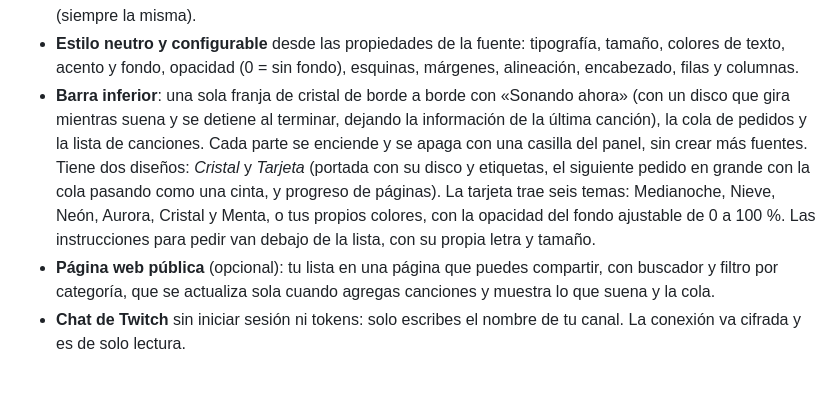
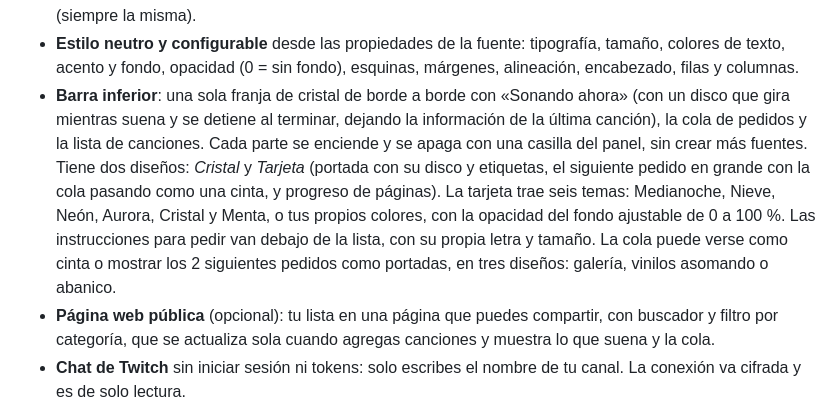
Before and after one commit to alejox/ac-songlist, a Markdown page: README.md, the part around the change. GitHub-like rendering; blank space fills up the shorter version.

```diff
--- a/README.md
+++ b/README.md
@@ -25,7 +25,7 @@ Plugin nativo de OBS (C++/Qt) para streamers que tocan en directo. Sin servicios
 - **Skins retro** además del minimalista: casete (con carretes que giran), equipo de sonido (display de puntos con ecualizador y marquesina) y vinilo (disco girando). Sirven para la tarjeta, la cola y la lista.
 - **Tocadiscos** para «Sonando ahora»: funda con portada, vinilo y brazo, con los colores de la portada. En cada canción se ve el cambio de disco: el brazo se levanta, el disco se guarda, la funda sale, entra la nueva y el brazo baja. Las canciones no traen portada, así que el plugin genera una para cada una (siempre la misma).
 - **Estilo neutro y configurable** desde las propiedades de la fuente: tipografía, tamaño, colores de texto, acento y fondo, opacidad (0 = sin fondo), esquinas, márgenes, alineación, encabezado, filas y columnas.
-- **Barra inferior**: una sola franja de cristal de borde a borde con «Sonando ahora» (con un disco que gira mientras suena y se detiene al terminar, dejando la información de la última canción), la cola de pedidos y la lista de canciones. Cada parte se enciende y se apaga con una casilla del panel, sin crear más fuentes. Tiene dos diseños: *Cristal* y *Tarjeta* (portada con su disco y etiquetas, el siguiente pedido en grande con la cola pasando como una cinta, y progreso de páginas). La tarjeta trae seis temas: Medianoche, Nieve, Neón, Aurora, Cristal y Menta, o tus propios colores, con la opacidad del fondo ajustable de 0 a 100 %. Las instrucciones para pedir van debajo de la lista, con su propia letra y tamaño.
+- **Barra inferior**: una sola franja de cristal de borde a borde con «Sonando ahora» (con un disco que gira mientras suena y se detiene al terminar, dejando la información de la última canción), la cola de pedidos y la lista de canciones. Cada parte se enciende y se apaga con una casilla del panel, sin crear más fuentes. Tiene dos diseños: *Cristal* y *Tarjeta* (portada con su disco y etiquetas, el siguiente pedido en grande con la cola pasando como una cinta, y progreso de páginas). La tarjeta trae seis temas: Medianoche, Nieve, Neón, Aurora, Cristal y Menta, o tus propios colores, con la opacidad del fondo ajustable de 0 a 100 %. Las instrucciones para pedir van debajo de la lista, con su propia letra y tamaño. La cola puede verse como cinta o mostrar los 2 siguientes pedidos como portadas, en tres diseños: galería, vinilos asomando o abanico.
 - **Página web pública** (opcional): tu lista en una página que puedes compartir, con buscador y filtro por categoría, que se actualiza sola cuando agregas canciones y muestra lo que suena y la cola.
 - **Chat de Twitch** sin iniciar sesión ni tokens: solo escribes el nombre de tu canal. La conexión va cifrada y es de solo lectura.
 - **Atajos de teclado** en *Ajustes → Atajos*: siguiente canción, terminar la actual, abrir/cerrar pedidos, mostrar la lista y encender/apagar cada panel de la barra.
```
Also changed, not shown: INSTRUCTIVO.md (+7 -0 lines), docs/cola-portadas.png (added), 9 other files.
